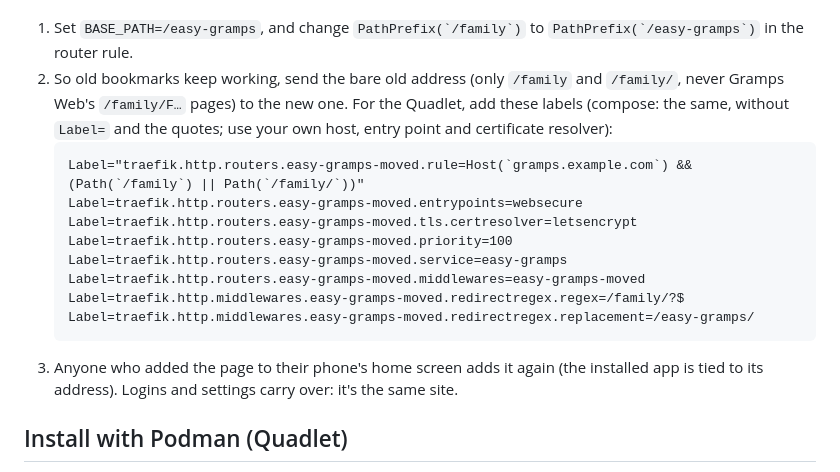
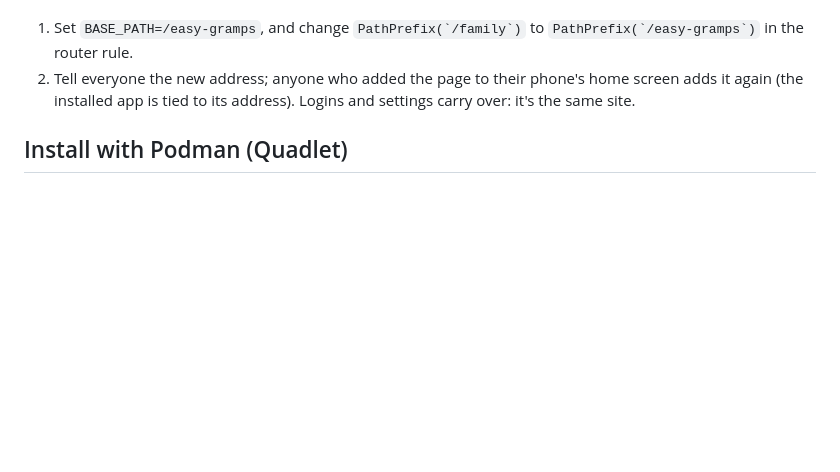
Before and after one commit to 6mat/easy-gramps, a Markdown page: README.md, the part around the change. Drawn GitHub-style; blank space fills up the shorter version.

Commit message:
README: moving from /family is just the setting; no redirect
Co-Authored-By: Claude Opus 5.5 <noreply@anthropic.com>
Claude-Session: https://claude.ai/code/session_013bTYsso3XusFPwBFHEwGYn

````diff
--- a/README.md
+++ b/README.md
@@ -60,21 +60,8 @@ family would open Easy Gramps instead. An install that sets `BASE_PATH=/family`
 until you move it:
 1. Set `BASE_PATH=/easy-gramps`, and change ``PathPrefix(`/family`)`` to ``PathPrefix(`/easy-gramps`)`` in
    the router rule.
-2. So old bookmarks keep working, send the bare old address (only `/family` and `/family/`, never Gramps
-   Web's `/family/F…` pages) to the new one. For the Quadlet, add these labels (compose: the same, without
-   `Label=` and the quotes; use your own host, entry point and certificate resolver):
-   ```
-   Label="traefik.http.routers.easy-gramps-moved.rule=Host(`gramps.example.com`) && (Path(`/family`) || Path(`/family/`))"
-   Label=traefik.http.routers.easy-gramps-moved.entrypoints=websecure
-   Label=traefik.http.routers.easy-gramps-moved.tls.certresolver=letsencrypt
-   Label=traefik.http.routers.easy-gramps-moved.priority=100
-   Label=traefik.http.routers.easy-gramps-moved.service=easy-gramps
-   Label=traefik.http.routers.easy-gramps-moved.middlewares=easy-gramps-moved
-   Label=traefik.http.middlewares.easy-gramps-moved.redirectregex.regex=/family/?$
-   Label=traefik.http.middlewares.easy-gramps-moved.redirectregex.replacement=/easy-gramps/
-   ```
-3. Anyone who added the page to their phone's home screen adds it again (the installed app is tied to
-   its address). Logins and settings carry over: it's the same site.
+2. Tell everyone the new address; anyone who added the page to their phone's home screen adds it again
+   (the installed app is tied to its address). Logins and settings carry over: it's the same site.
 
 ## Install with Podman (Quadlet)
 
````
Also changed, not shown: CHANGELOG.md (+2 -2 lines).
